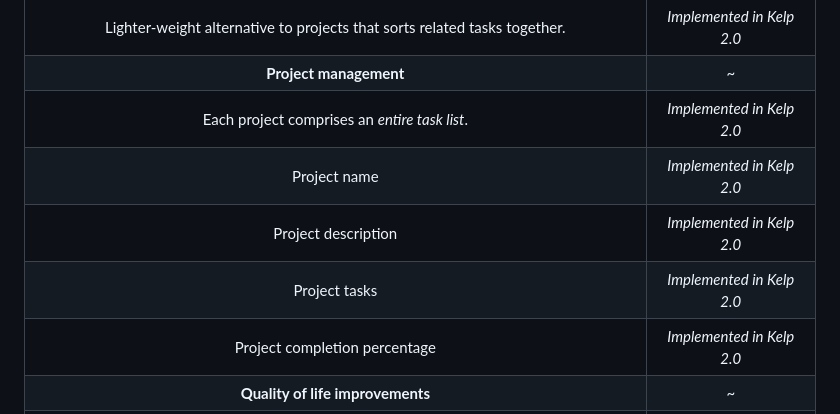
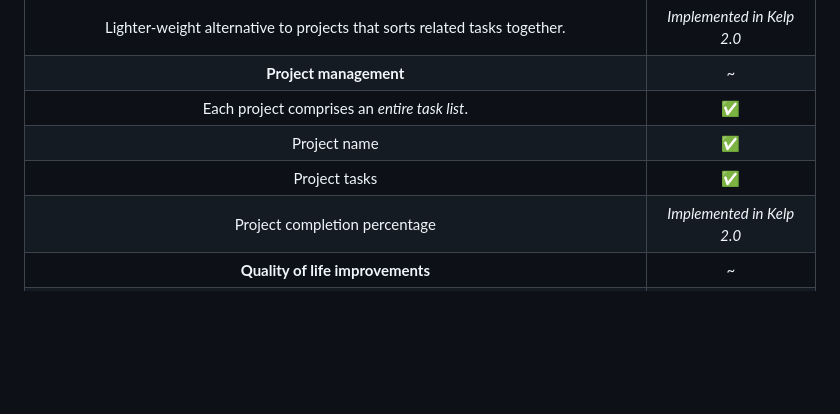
Before and after one commit to gongahkia/kelp, a Markdown page: README.md, the part around the change. Rendered like a GitHub page; blank space fills up the shorter version.

```diff
--- a/README.md
+++ b/README.md
@@ -42,10 +42,9 @@ Installation handled in Bash, because making *Kelp* felt like bashing my head in
 | **List creation** | ~ |
 | Lighter-weight alternative to projects that sorts related tasks together. | *Implemented in Kelp 2.0* |
 | **Project management** | ~ |
-| Each project comprises an *entire task list*. | *Implemented in Kelp 2.0* |
-| Project name | *Implemented in Kelp 2.0* |
-| Project description | *Implemented in Kelp 2.0* |
-| Project tasks | *Implemented in Kelp 2.0* |
+| Each project comprises an *entire task list*. | ✅ |
+| Project name | ✅ |
+| Project tasks | ✅ |
 | Project completion percentage | *Implemented in Kelp 2.0* |
 | **Quality of life improvements** | ~ |
 | Program commands can optionally be interacted with via cli commands *(similar to `neofetch` and `git`)*. | *Implemented in Kelp 2.0* |
```
